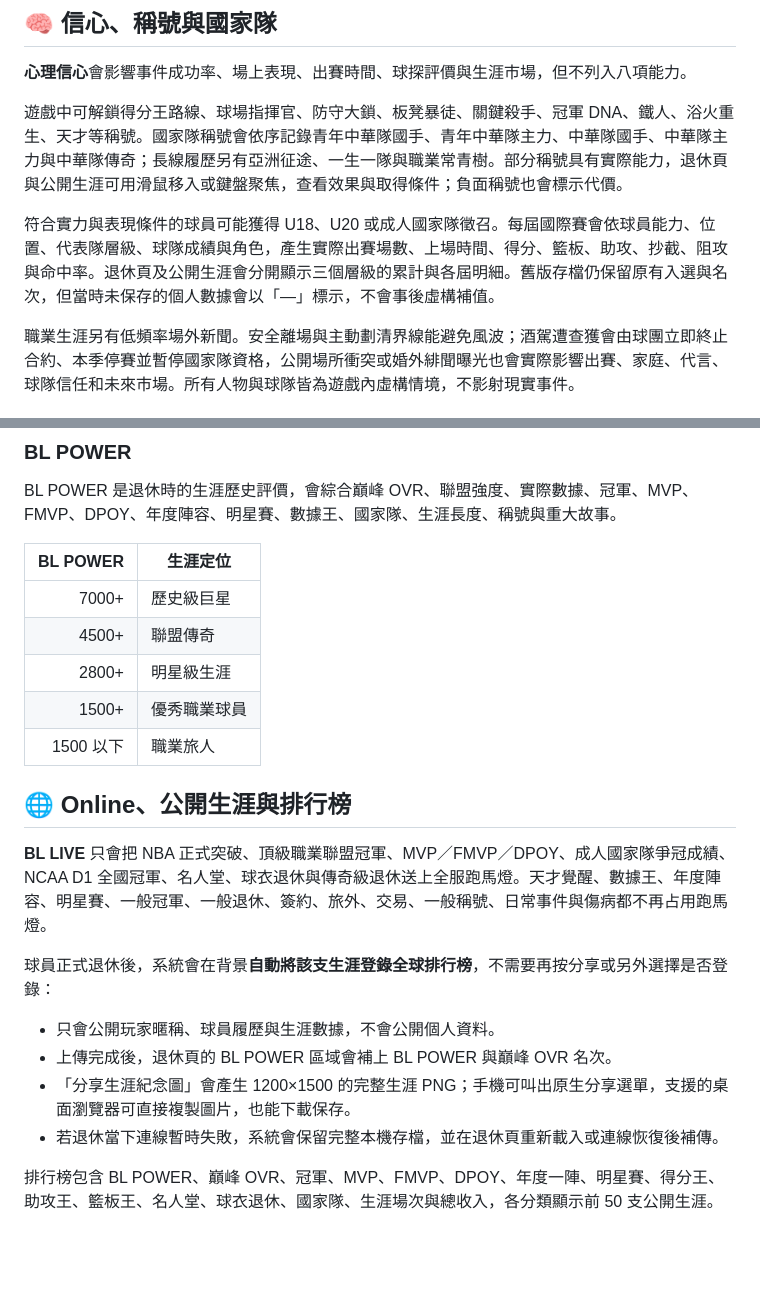
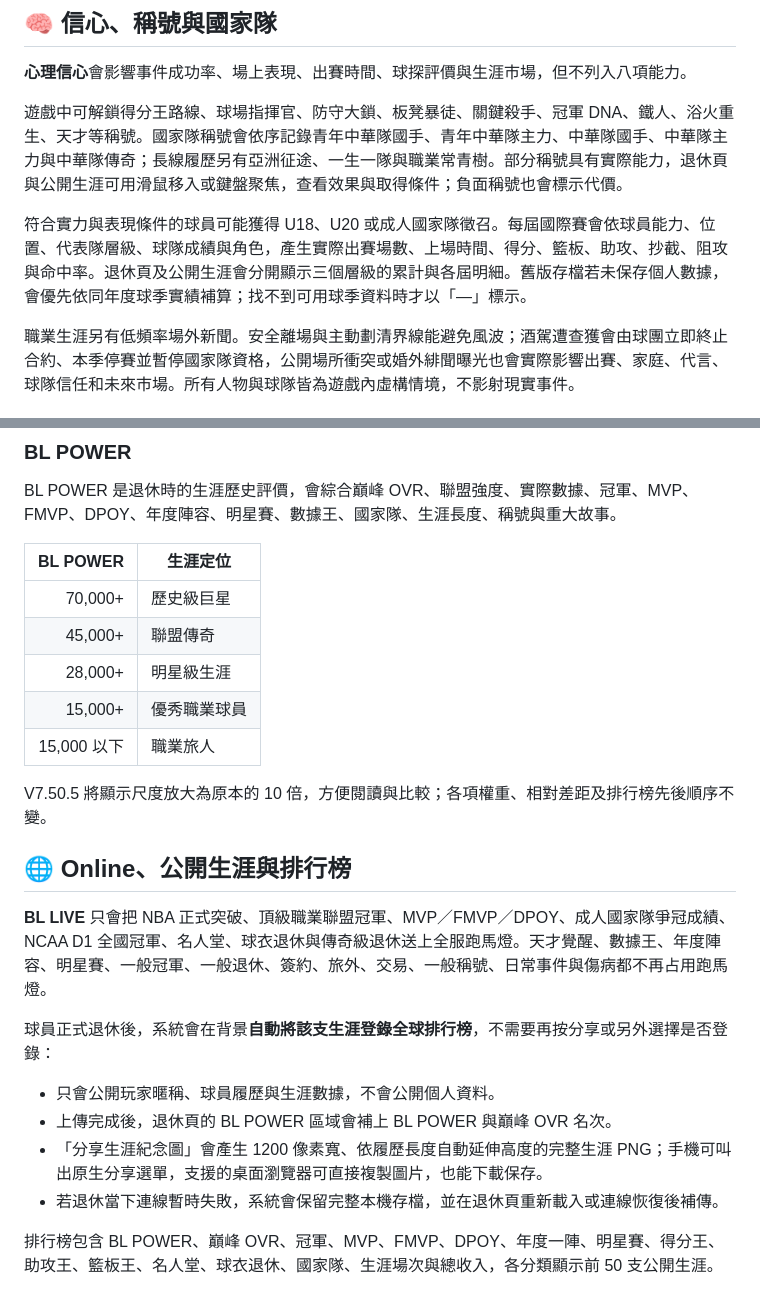
Before and after one commit to AKai0013/basketballlife, a Markdown page: README.md, 2 parts joined by grey strips. Drawn GitHub-style; blank space fills up the shorter version.

```diff
--- a/README.md
+++ b/README.md
@@ -218,7 +250,7 @@
 
 遊戲中可解鎖得分王路線、球場指揮官、防守大鎖、板凳暴徒、關鍵殺手、冠軍 DNA、鐵人、浴火重生、天才等稱號。國家隊稱號會依序記錄青年中華隊國手、青年中華隊主力、中華隊國手、中華隊主力與中華隊傳奇；長線履歷另有亞洲征途、一生一隊與職業常青樹。部分稱號具有實際能力，退休頁與公開生涯可用滑鼠移入或鍵盤聚焦，查看效果與取得條件；負面稱號也會標示代價。
 
-符合實力與表現條件的球員可能獲得 U18、U20 或成人國家隊徵召。每屆國際賽會依球員能力、位置、代表隊層級、球隊成績與角色，產生實際出賽場數、上場時間、得分、籃板、助攻、抄截、阻攻與命中率。退休頁及公開生涯會分開顯示三個層級的累計與各屆明細。舊版存檔仍保留原有入選與名次，但當時未保存的個人數據會以「—」標示，不會事後虛構補值。
+符合實力與表現條件的球員可能獲得 U18、U20 或成人國家隊徵召。每屆國際賽會依球員能力、位置、代表隊層級、球隊成績與角色，產生實際出賽場數、上場時間、得分、籃板、助攻、抄截、阻攻與命中率。退休頁及公開生涯會分開顯示三個層級的累計與各屆明細。舊版存檔若未保存個人數據，會優先依同年度球季實績補算；找不到可用球季資料時才以「—」標示。
 
 職業生涯另有低頻率場外新聞。安全離場與主動劃清界線能避免風波；酒駕遭查獲會由球團立即終止合約、本季停賽並暫停國家隊資格，公開場所衝突或婚外緋聞曝光也會實際影響出賽、家庭、代言、球隊信任和未來市場。所有人物與球隊皆為遊戲內虛構情境，不影射現實事件。
 
@@ -240,11 +272,13 @@ BL POWER 是退休時的生涯歷史評價，會綜合巔峰 OVR、聯盟強度
 
 | BL POWER | 生涯定位 |
 |---:|---|
-| 7000+ | 歷史級巨星 |
-| 4500+ | 聯盟傳奇 |
-| 2800+ | 明星級生涯 |
-| 1500+ | 優秀職業球員 |
-| 1500 以下 | 職業旅人 |
+| 70,000+ | 歷史級巨星 |
+| 45,000+ | 聯盟傳奇 |
+| 28,000+ | 明星級生涯 |
+| 15,000+ | 優秀職業球員 |
+| 15,000 以下 | 職業旅人 |
+
+V7.50.5 將顯示尺度放大為原本的 10 倍，方便閱讀與比較；各項權重、相對差距及排行榜先後順序不變。
 
 ## 🌐 Online、公開生涯與排行榜
 
@@ -254,7 +288,7 @@ BL POWER 是退休時的生涯歷史評價，會綜合巔峰 OVR、聯盟強度
 
 - 只會公開玩家暱稱、球員履歷與生涯數據，不會公開個人資料。
 - 上傳完成後，退休頁的 BL POWER 區域會補上 BL POWER 與巔峰 OVR 名次。
-- 「分享生涯紀念圖」會產生 1200×1500 的完整生涯 PNG；手機可叫出原生分享選單，支援的桌面瀏覽器可直接複製圖片，也能下載保存。
+- 「分享生涯紀念圖」會產生 1200 像素寬、依履歷長度自動延伸高度的完整生涯 PNG；手機可叫出原生分享選單，支援的桌面瀏覽器可直接複製圖片，也能下載保存。
 - 若退休當下連線暫時失敗，系統會保留完整本機存檔，並在退休頁重新載入或連線恢復後補傳。
 
 排行榜包含 BL POWER、巔峰 OVR、冠軍、MVP、FMVP、DPOY、年度一陣、明星賽、得分王、助攻王、籃板王、名人堂、球衣退休、國家隊、生涯場次與總收入，各分類顯示前 50 支公開生涯。
```
Also changed, not shown: other parts of README.md (+36 -4 lines).
